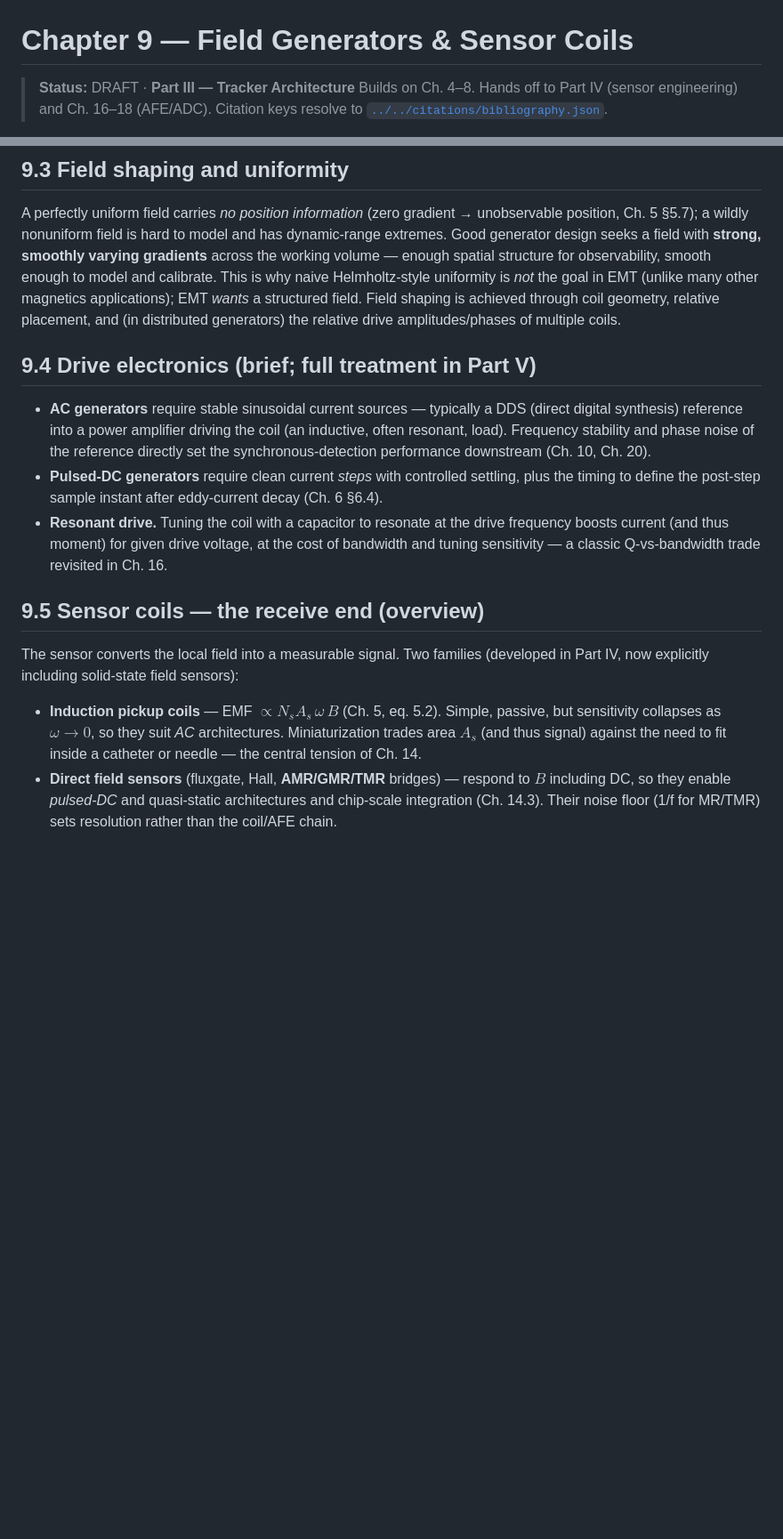
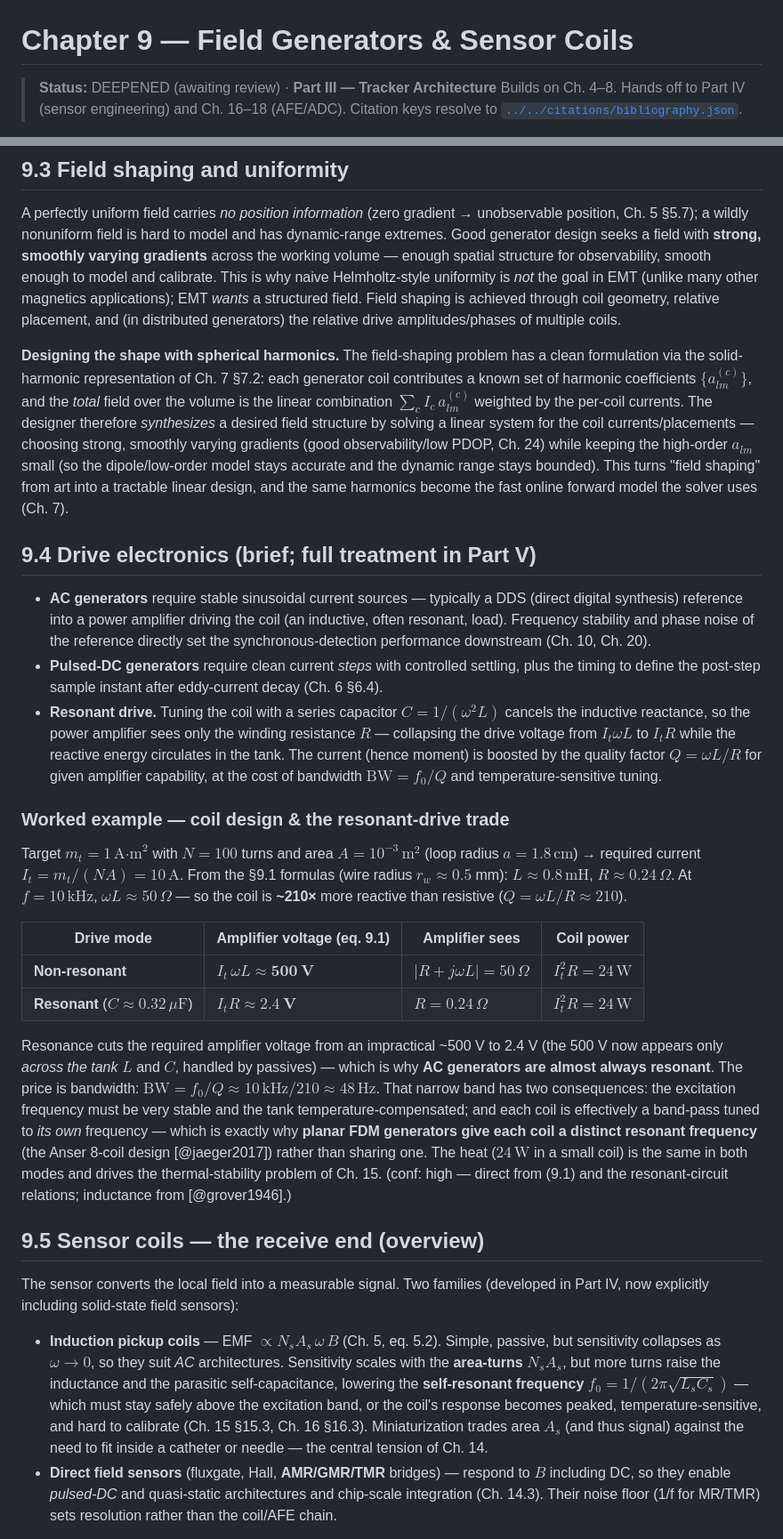
Before and after one commit to neilq1810/emt_study, a Markdown page: book/part-03-tracker-architecture/09-field-generators-sensor-coils.md, 2 parts joined by grey strips. Shown at 89% size. Drawn GitHub-style; blank space fills up the shorter version.

```diff
--- a/book/part-03-tracker-architecture/09-field-generators-sensor-coils.md
+++ b/book/part-03-tracker-architecture/09-field-generators-sensor-coils.md
@@ -1,6 +1,6 @@
 # Chapter 9 — Field Generators & Sensor Coils
 
-> **Status:** DRAFT · **Part III — Tracker Architecture**
+> **Status:** DEEPENED (awaiting review) · **Part III — Tracker Architecture**
 > Builds on Ch. 4–8. Hands off to Part IV (sensor engineering) and Ch. 16–18
 > (AFE/ADC). Citation keys resolve to
 > [`../../citations/bibliography.json`](../../citations/bibliography.json).
@@ -69,6 +92,19 @@ other magnetics applications); EMT *wants* a structured field. Field shaping is
 achieved through coil geometry, relative placement, and (in distributed
 generators) the relative drive amplitudes/phases of multiple coils.
 
+**Designing the shape with spherical harmonics.** The field-shaping problem has a
+clean formulation via the solid-harmonic representation of Ch. 7 §7.2: each
+generator coil contributes a known set of harmonic coefficients
+$\{a_{lm}^{(c)}\}$, and the *total* field over the volume is the linear
+combination $\sum_c I_c\,a_{lm}^{(c)}$ weighted by the per-coil currents. The
+designer therefore *synthesizes* a desired field structure by solving a linear
+system for the coil currents/placements — choosing strong, smoothly varying
+gradients (good observability/low PDOP, Ch. 24) while keeping the high-order
+$a_{lm}$ small (so the dipole/low-order model stays accurate and the dynamic
+range stays bounded). This turns "field shaping" from art into a tractable linear
+design, and the same harmonics become the fast online forward model the solver
+uses (Ch. 7).
+
 ## 9.4 Drive electronics (brief; full treatment in Part V)
 
 - **AC generators** require stable sinusoidal current sources — typically a DDS
@@ -79,10 +115,38 @@ generators) the relative drive amplitudes/phases of multiple coils.
 - **Pulsed-DC generators** require clean current *steps* with controlled
   settling, plus the timing to define the post-step sample instant after
   eddy-current decay (Ch. 6 §6.4).
-- **Resonant drive.** Tuning the coil with a capacitor to resonate at the drive
-  frequency boosts current (and thus moment) for given drive voltage, at the
-  cost of bandwidth and tuning sensitivity — a classic Q-vs-bandwidth trade
-  revisited in Ch. 16.
+- **Resonant drive.** Tuning the coil with a series capacitor $C=1/(\omega^2 L)$
+  cancels the inductive reactance, so the power amplifier sees only the winding
+  resistance $R$ — collapsing the drive voltage from $I_t\omega L$ to $I_tR$ while
+  the reactive energy circulates in the tank. The current (hence moment) is
+  boosted by the quality factor $Q=\omega L/R$ for given amplifier capability, at
+  the cost of bandwidth $\mathrm{BW}=f_0/Q$ and temperature-sensitive tuning.
+
+### Worked example — coil design & the resonant-drive trade
+Target $m_t=1\,\text{A·m}^2$ with $N=100$ turns and area $A=10^{-3}\,\text{m}^2$
+(loop radius $a=1.8\,\text{cm}$) → required current $I_t=m_t/(NA)=10\,\text{A}$.
+From the §9.1 formulas (wire radius $r_w\approx0.5$ mm):
+$L\approx0.8\,\text{mH}$, $R\approx0.24\,\Omega$. At $f=10\,\text{kHz}$,
+$\omega L\approx50\,\Omega$ — so the coil is **~210×** more reactive than
+resistive ($Q=\omega L/R\approx210$).
+
+| Drive mode | Amplifier voltage (eq. 9.1) | Amplifier sees | Coil power |
+|---|---|---|---|
+| **Non-resonant** | $I_t\,\omega L \approx \mathbf{500\ V}$ | $|R+j\omega L|=50\,\Omega$ | $I_t^2R=24\,\text{W}$ |
+| **Resonant** ($C\approx0.32\,\mu\text{F}$) | $I_t R \approx \mathbf{2.4\ V}$ | $R=0.24\,\Omega$ | $I_t^2R=24\,\text{W}$ |
+
+Resonance cuts the required amplifier voltage from an impractical ~500 V to
+2.4 V (the 500 V now appears only *across the tank* $L$ and $C$, handled by
+passives) — which is why **AC generators are almost always resonant**. The price
+is bandwidth: $\mathrm{BW}=f_0/Q\approx10\,\text{kHz}/210\approx 48\,\text{Hz}$.
+That narrow band has two consequences: the excitation frequency must be very
+stable and the tank temperature-compensated; and each coil is effectively a
+band-pass tuned to *its own* frequency — which is exactly why **planar FDM
+generators give each coil a distinct resonant frequency** (the Anser 8-coil
+design [@jaeger2017]) rather than sharing one. The heat ($24\,\text{W}$ in a
+small coil) is the same in both modes and drives the thermal-stability problem of
+Ch. 15. (conf: high — direct from (9.1) and the resonant-circuit relations;
+inductance from [@grover1946].)
 
 ## 9.5 Sensor coils — the receive end (overview)
 
@@ -91,9 +155,13 @@ The sensor converts the local field into a measurable signal. Two families
 
 - **Induction pickup coils** — EMF $\propto N_s A_s\,\omega\,B$ (Ch. 5, eq. 5.2).
   Simple, passive, but sensitivity collapses as $\omega\to0$, so they suit
-  *AC* architectures. Miniaturization trades area $A_s$ (and thus signal)
-  against the need to fit inside a catheter or needle — the central tension of
-  Ch. 14.
+  *AC* architectures. Sensitivity scales with the **area-turns** $N_sA_s$, but
+  more turns raise the inductance and the parasitic self-capacitance, lowering the
+  **self-resonant frequency** $f_0=1/(2\pi\sqrt{L_sC_s})$ — which must stay safely
+  above the excitation band, or the coil's response becomes peaked,
+  temperature-sensitive, and hard to calibrate (Ch. 15 §15.3, Ch. 16 §16.3).
+  Miniaturization trades area $A_s$ (and thus signal) against the need to fit
+  inside a catheter or needle — the central tension of Ch. 14.
 - **Direct field sensors** (fluxgate, Hall, **AMR/GMR/TMR** bridges) — respond
   to $B$ including DC, so they enable *pulsed-DC* and quasi-static
   architectures and chip-scale integration (Ch. 14.3). Their noise floor (1/f
```
Also changed, not shown: other parts of book/part-03-tracker-architecture/09-field-generators-sensor-coils.md (+35 -9 lines), REVIEW.md (+1 -1 lines).
